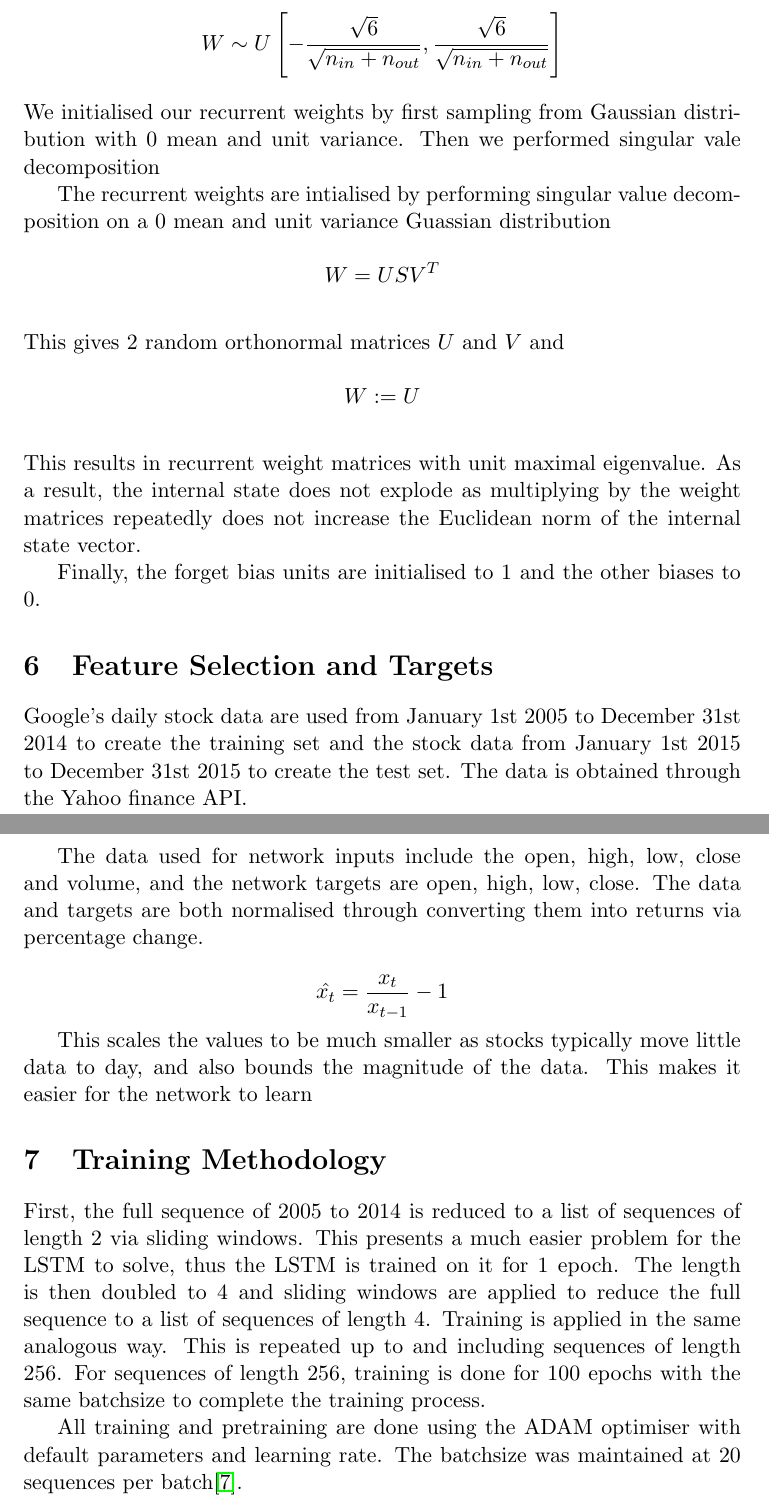
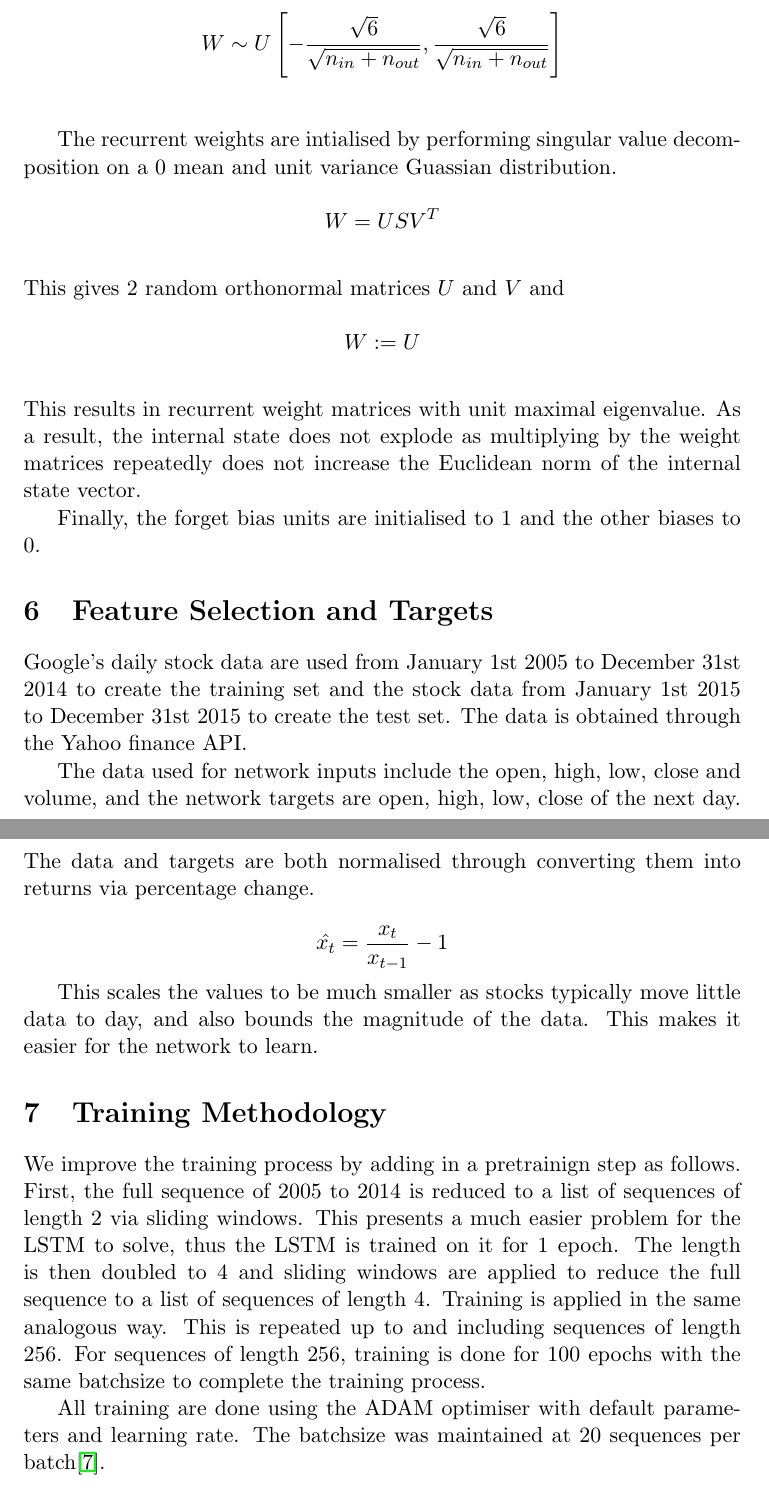
Before and after one commit to HenryJia/stock-ml, a LaTeX document (LSTM-Stock.tex): two parts of pages 4 and 5 of 6, joined at a grey line, cut so that both start at the same text. Compiled offline with pdfLaTeX.

Commit message:
Correct mistakes and update paper

```diff
--- a/LSTM-Stock.tex
+++ b/LSTM-Stock.tex
@@ -156,9 +156,8 @@ The feed forward weights are initialised by sampling from the uniform distributi
 
 \[W \sim U \left[ -\frac{\sqrt{6}}{\sqrt{n_{in} + n_{out}}}, \frac{\sqrt{6}}{\sqrt{n_{in} + n_{out}}} \right] \]
 \\
-We initialised our recurrent weights by first sampling from Gaussian distribution with 0 mean and unit variance. Then we performed singular vale decomposition
 
-The recurrent weights are intialised by performing singular value decomposition on a 0 mean and unit variance Guassian distribution
+The recurrent weights are intialised by performing singular value decomposition on a 0 mean and unit variance Guassian distribution.
 
 \[W = U S V^T\]
 \\
@@ -174,17 +173,17 @@ Finally, the forget bias units are initialised to 1 and the other biases to 0.
 
 Google's daily stock data are used from January 1st 2005 to December 31st 2014 to create the training set and the stock data from January 1st 2015 to December 31st 2015 to create the test set. The data is obtained through the Yahoo finance API.
 
-The data used for network inputs include the open, high, low, close and volume, and the network targets are open, high, low, close. The data and targets are both normalised through converting them into returns via percentage change.
+The data used for network inputs include the open, high, low, close and volume, and the network targets are open, high, low, close of the next day. The data and targets are both normalised through converting them into returns via percentage change.
 
 \[ \hat{x_t} = \frac{x_t}{x_{t-1}} - 1 \]
 
-This scales the values to be much smaller as stocks typically move little data to day, and also bounds the magnitude of the data. This makes it easier for the network to learn
+This scales the values to be much smaller as stocks typically move little data to day, and also bounds the magnitude of the data. This makes it easier for the network to learn.
 
 \section{Training Methodology}
 
-First, the full sequence of 2005 to 2014 is reduced to a list of sequences of length 2 via sliding windows. This presents a much easier problem for the LSTM to solve, thus the LSTM is trained on it for 1 epoch. The length is then doubled to 4 and sliding windows are applied to reduce the full sequence to a list of sequences of length 4. Training is applied in the same analogous way. This is repeated up to and including sequences of length 256. For sequences of length 256, training is done for 100 epochs with the same batchsize to complete the training process.
+We improve the training process by adding in a pretrainign step as follows. First, the full sequence of 2005 to 2014 is reduced to a list of sequences of length 2 via sliding windows. This presents a much easier problem for the LSTM to solve, thus the LSTM is trained on it for 1 epoch. The length is then doubled to 4 and sliding windows are applied to reduce the full sequence to a list of sequences of length 4. Training is applied in the same analogous way. This is repeated up to and including sequences of length 256. For sequences of length 256, training is done for 100 epochs with the same batchsize to complete the training process.
 
-All training and pretraining are done using the ADAM optimiser with default parameters and learning rate. The batchsize was maintained at 20 sequences per batch\cite{ADAM}.
+All training are done using the ADAM optimiser with default parameters and learning rate. The batchsize was maintained at 20 sequences per batch\cite{ADAM}.
 
 \section{Experiments}
 
```
Also changed, not shown: LSTM-Stock.tex (2 more changed lines).
